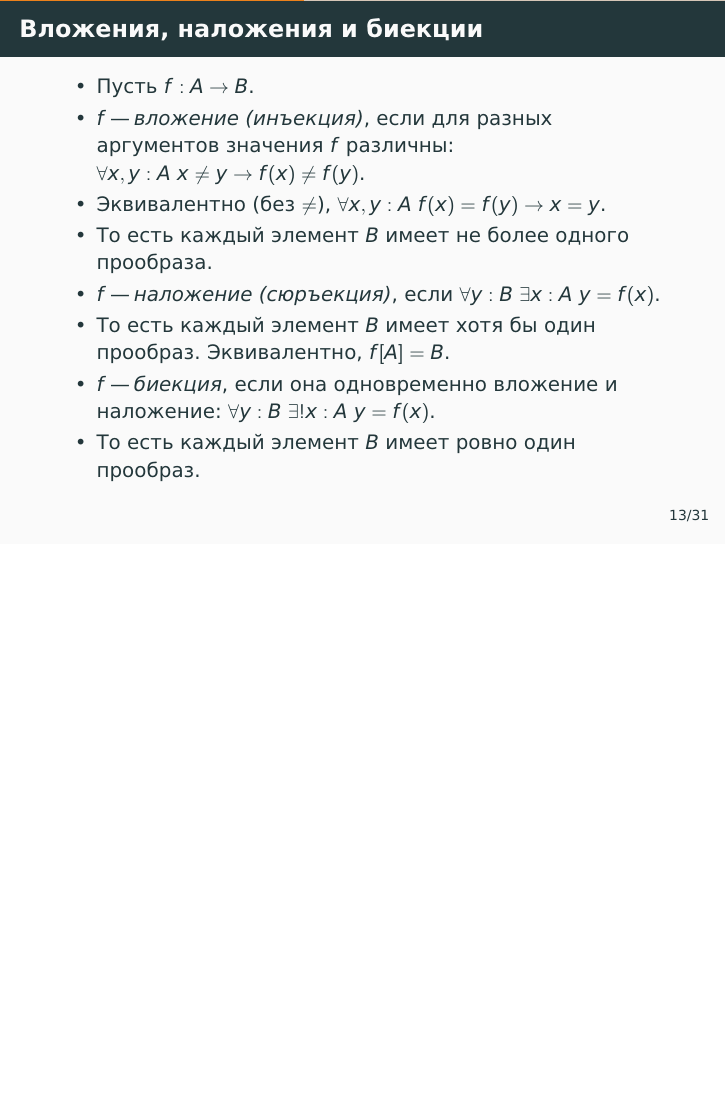
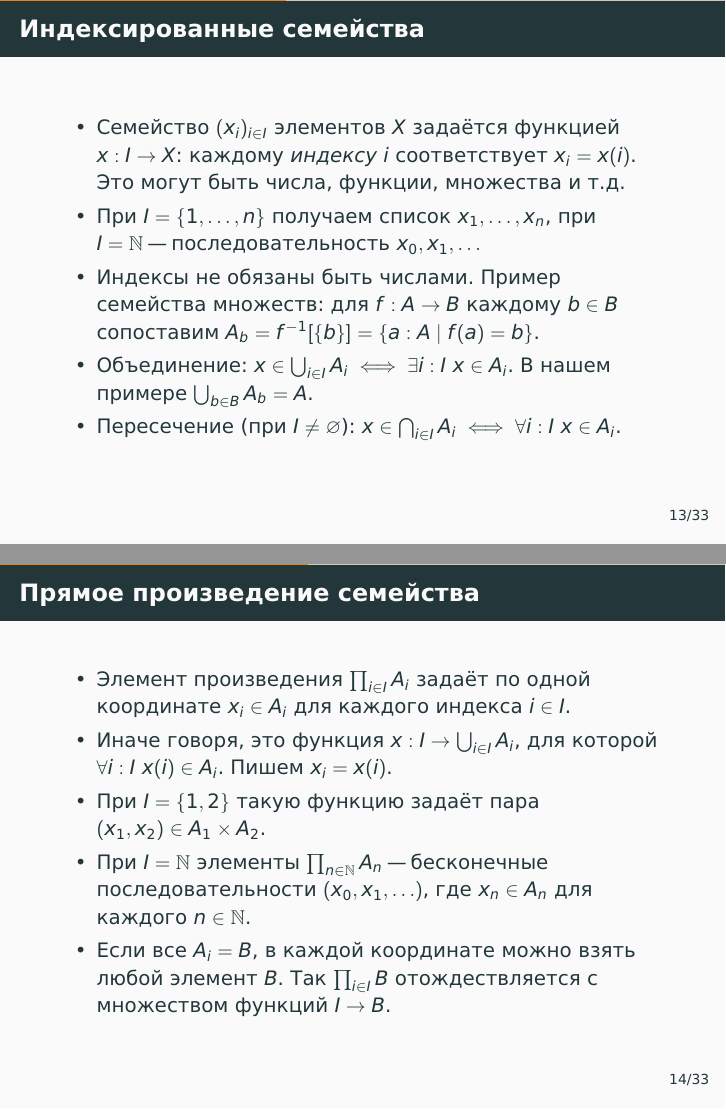
Before and after one commit to alexeyr/miet-logic-course, LaTeX slides (лекция5_введение_в_теорию_множеств.tex): page 42 of 120 before the commit and pages 41 and 45 of 127 after it, the two joined at a grey line, the shorter picture padded with empty space. The pictures show the PDF file лекция5_введение_в_теорию_множеств.pdf that the author committed with the source.

Commit message:
Ввести индексированные семейства и записать аксиому выбора через произведение

```diff
--- a/лекция5_введение_в_теорию_множеств.tex
+++ b/лекция5_введение_в_теорию_множеств.tex
@@ -158,18 +158,46 @@
 \end{frame}
 
 \begin{frame}
+    \frametitle{Индексированные семейства}
+    \begin{itemize}
+        \item Семейство $(x_i)_{i\in I}$ элементов $X$ задаётся функцией $x:I\to X$: каждому \emph{индексу} $i$ соответствует $x_i=x(i)$. Это могут быть числа, функции, множества и т.д.
+        \item При $I=\{1,\ldots,n\}$ получаем список $x_1,\ldots,x_n$, при $I=\N$ "--- последовательность $x_0,x_1,\ldots$
+        \pause
+        \item Индексы не обязаны быть числами. Пример семейства множеств: для $f:A\to B$ каждому $b\in B$ сопоставим $A_b=f^{-1}[\{b\}]=\{a:A\mid f(a)=b\}$.
+        \pause
+        \item Объединение: $x\in\bigcup_{i\in I}A_i \iff \exists i:I~x\in A_i$. В нашем примере $\bigcup_{b\in B}A_b=A$.
+        \item Пересечение (при $I\ne\varnothing$):
+        $x\in\bigcap_{i\in I}A_i \iff \forall i:I~x\in A_i$.
+    \end{itemize}
+\end{frame}
+
+\begin{frame}
+    \frametitle{Прямое произведение семейства}
+    \begin{itemize}
+        \item Элемент произведения $\prod_{i\in I}A_i$ задаёт по одной координате $x_i\in A_i$ для каждого индекса $i\in I$.
+        \item Иначе говоря, это функция $x:I\to\bigcup_{i\in I}A_i$, для которой $\forall i:I~x(i)\in A_i$. Пишем $x_i=x(i)$.
+        \pause
+        \item При $I=\{1,2\}$ такую функцию задаёт пара $(x_1,x_2)\in A_1\times A_2$.
+        \pause
+        \item При $I=\N$ элементы $\prod_{n\in\N}A_n$ "--- бесконечные последовательности $(x_0,x_1,\ldots)$, где $x_n\in A_n$ для каждого $n\in\N$.
+        \pause
+        \item Если все $A_i=B$, в каждой координате можно взять любой элемент $B$. Так $\prod_{i\in I}B$ отождествляется с множеством функций $I\to B$.
+    \end{itemize}
+\end{frame}
+
+\begin{frame}
     \frametitle{Вложения, наложения и биекции}
     \begin{itemize}
-        \item Пусть $f:A\to B$.
+        \item Пусть $f:A\to B$, $A_b=f^{-1}[\{b\}]$ при $b\in B$.
         \item $f$ "--- \emph{вложение (инъекция)}, если для разных аргументов значения $f$ различны: $\forall x,y:A~x \neq y \to f(x) \neq f(y)$.
         \item Эквивалентно (без $\neq$), \pause $\forall x,y:A~f(x)=f(y)\to x=y$.
-        \item То есть каждый элемент $B$ имеет не более одного прообраза.
+        \item У каждого $b\in B$ не более одного прообраза, то есть в каждом $A_b$ не более одного элемента.
         \pause
         \item $f$ "--- \emph{наложение (сюръекция)}, если $\forall y:B~\exists x:A~y=f(x)$.
-        \item То есть каждый элемент $B$ имеет хотя бы один прообраз. Эквивалентно, $f[A]=B$.
+        \item У каждого $b\in B$ есть хотя бы один прообраз, то есть каждое $A_b$ непусто. Эквивалентно, $f[A]=B$.
         \pause
         \item $f$ "--- \emph{биекция}, если она одновременно вложение и наложение: $\forall y:B~\exists!x:A~y=f(x)$.
-        \item То есть каждый элемент $B$ имеет ровно один прообраз.
+        \item У каждого $b\in B$ ровно один прообраз, то есть в каждом $A_b$ ровно один элемент.
     \end{itemize}
 \end{frame}
 
```
Also changed, not shown: лекция6_вполне_упорядоченные_множества.tex (+4 -4 lines), лекция5_введение_в_теорию_множеств.pdf, лекция6_вполне_упорядоченные_множества.pdf, лекция5_введение_в_теорию_множеств.tex (3 more changed lines).
